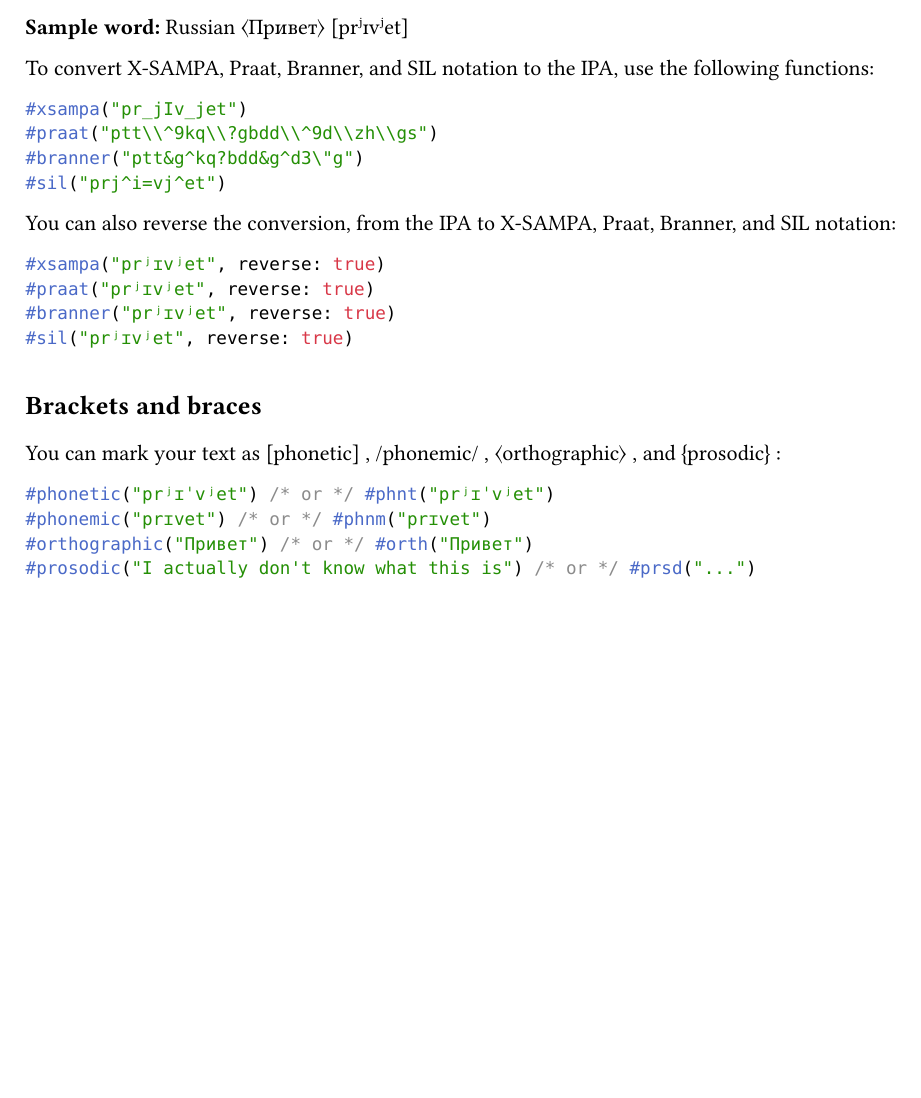
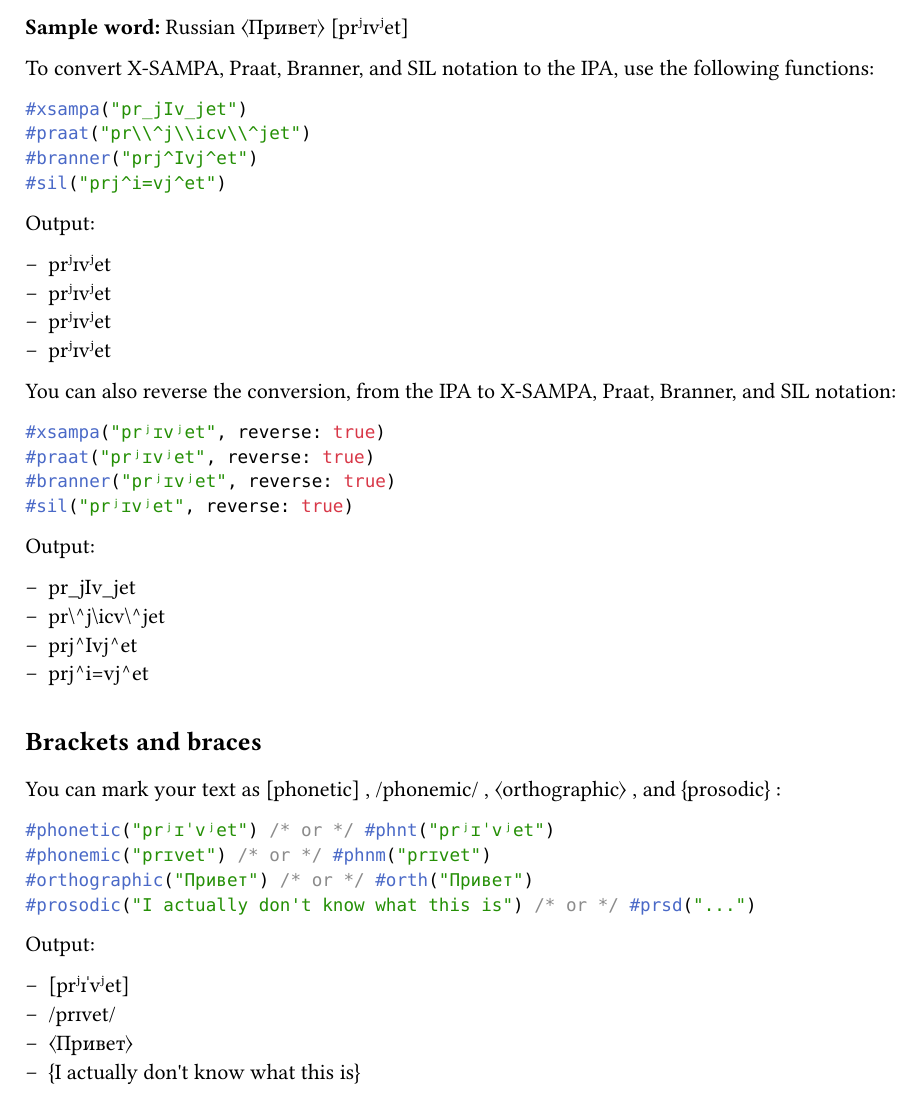
Before and after one commit to imatpot/typst-ascii-ipa, a Typst document (README.typ): part of page 1 of 14, cut so that both start at the same text, the shorter picture padded with empty space. The pictures show the PDF file README.pdf that the author committed with the source.

Commit message:
chore: update examples

````diff
--- a/README.typ
+++ b/README.typ
@@ -28,10 +28,17 @@ To convert X-SAMPA, Praat, Branner, and SIL notation to the IPA, use the followi
 
 ```typ
 #xsampa("pr_jIv_jet")
-#praat("ptt\\^9kq\\?gbdd\\^9d\\zh\\gs")
-#branner("ptt&g^kq?bdd&g^d3\"g")
+#praat("pr\\^j\\icv\\^jet")
+#branner("prj^Ivj^et")
 #sil("prj^i=vj^et")
 ```
+
+Output:
+
+- #xsampa("pr_jIv_jet")
+- #praat("pr\\^j\\icv\\^jet")
+- #branner("prj^Ivj^et")
+- #sil("prj^i=vj^et")
 
 You can also reverse the conversion, from the IPA to X-SAMPA, Praat, Branner, and SIL notation:
 
@@ -41,6 +48,13 @@ You can also reverse the conversion, from the IPA to X-SAMPA, Praat, Branner, an
 #branner("prʲɪvʲet", reverse: true)
 #sil("prʲɪvʲet", reverse: true)
 ```
+
+Output:
+
+- #xsampa("prʲɪvʲet", reverse: true)
+- #praat("prʲɪvʲet", reverse: true)
+- #branner("prʲɪvʲet", reverse: true)
+- #sil("prʲɪvʲet", reverse: true)
 
 == Brackets and braces
 
@@ -53,4 +67,11 @@ You can mark your text as #phonetic("phonetic"), #phonemic("phonemic"), #orthogr
 #prosodic("I actually don't know what this is") /* or */ #prsd("...")
 ```
 
+Output:
+
+- #phonetic("prʲɪˈvʲet")
+- #phonemic("prɪvet")
+- #orthographic("Привет")
+- #prosodic("I actually don't know what this is")
+
 #include("test.typ")
````
Also changed, not shown: README.pdf.
